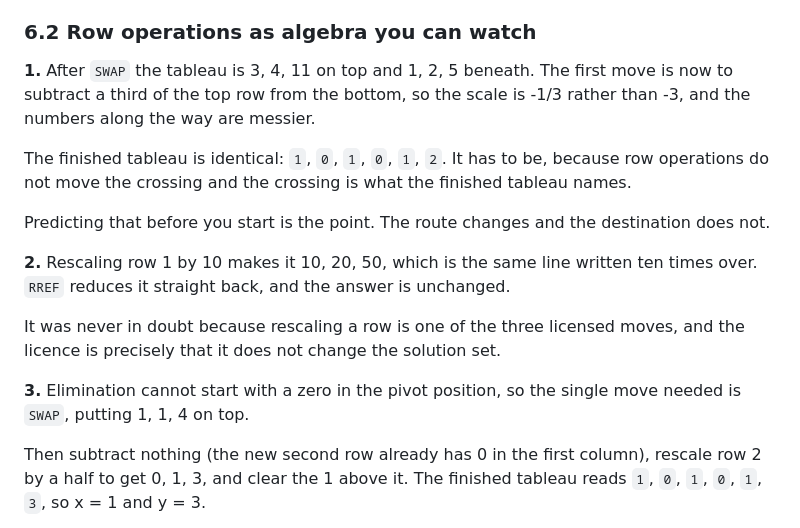
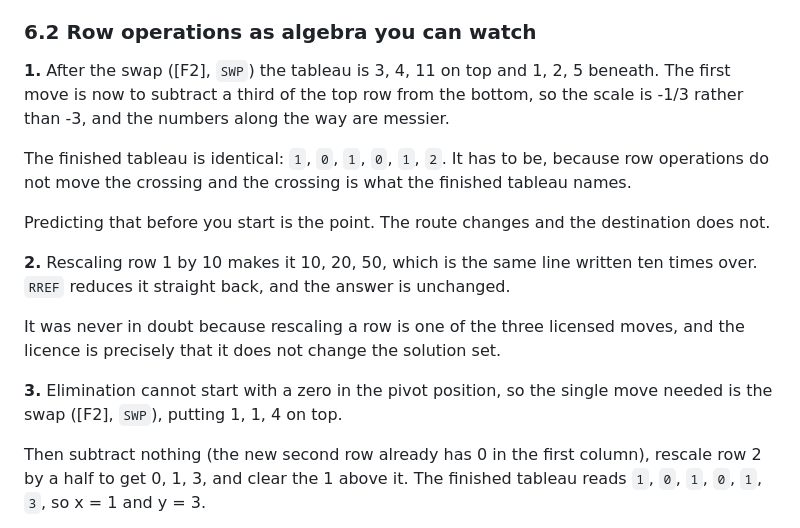
Before and after one commit to chriswilson2020/Free85, a Markdown page: docs/companion/09-solutions.md, the part around the change. Rendered like a GitHub page.

```diff
--- a/docs/companion/09-solutions.md
+++ b/docs/companion/09-solutions.md
@@ -1866,7 +1866,8 @@ in a way that matters. `COND` in section 6.3 is the number that does.
 
 ### 6.2 Row operations as algebra you can watch
 
-**1.** After `SWAP` the tableau is 3, 4, 11 on top and 1, 2, 5 beneath. The
+**1.** After the swap ([F2], `SWP`) the tableau is 3, 4, 11 on top and
+1, 2, 5 beneath. The
 first move is now to subtract a third of the top row from the bottom, so the
 scale is -1/3 rather than -3, and the numbers along the way are messier.
 
@@ -1886,7 +1887,7 @@ moves, and the licence is precisely that it does not change the solution
 set.
 
 **3.** Elimination cannot start with a zero in the pivot position, so the
-single move needed is `SWAP`, putting 1, 1, 4 on top.
+single move needed is the swap ([F2], `SWP`), putting 1, 1, 4 on top.
 
 Then subtract nothing (the new second row already has 0 in the first
 column), rescale row 2 by a half to get 0, 1, 3, and clear the 1 above it.
```
Also changed, not shown: docs/companion/06-linear-algebra.md (+1 -1 lines), docs/companion/images/co02-tableau-solved.png, docs/companion/images/co06-lu-pivot.png, docs/guidebook/images/ch01-home-screen.png, docs/guidebook/images/ch13-matrix-lu.png, docs/guidebook/images/ch14-simult-editor.png, docs/guidebook/images/manual-boot.png, 4 other files.
